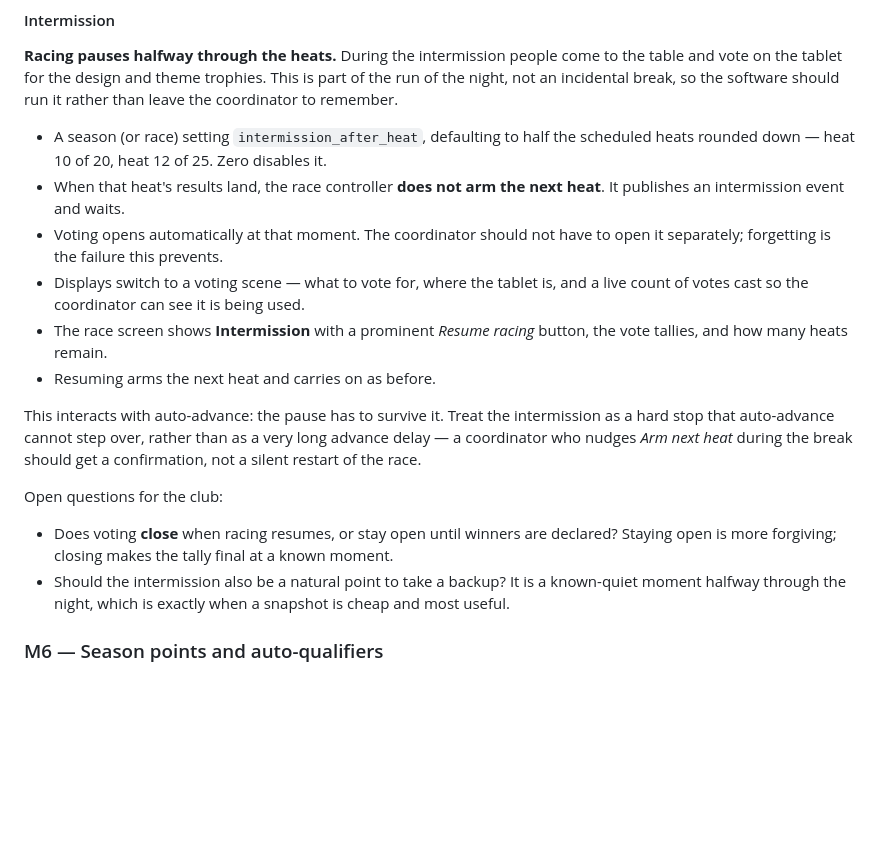
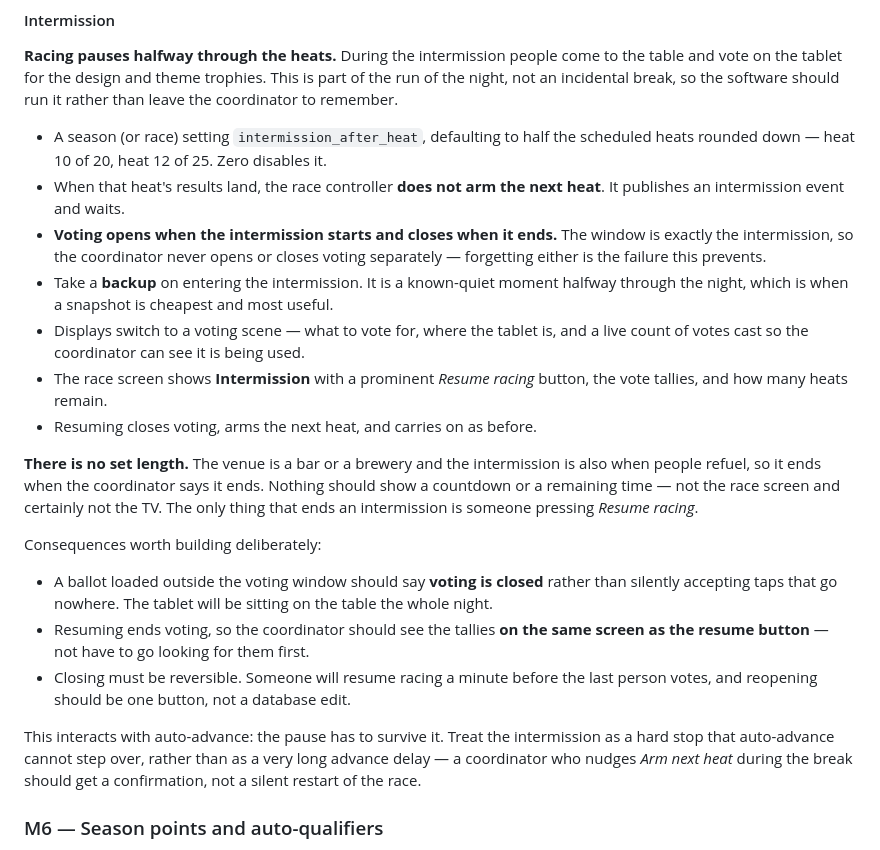
Before and after one commit to davisc01/derbyandales, a Markdown page: docs/ROADMAP.md, the part around the change. Drawn GitHub-style; blank space fills up the shorter version.

Commit message:
Settle how the intermission ends
Voting opens when the intermission starts and closes when it ends, so the
window is exactly the intermission and the coordinator never opens or closes
voting as a separate step. A backup is taken on entering it.

The intermission has no set length. The venue is a bar or a brewery and this
is also when people refuel, so it ends when the coordinator presses resume.
Nothing should show a countdown — not the race screen, and certainly not the
TV.

Three consequences of that are worth building deliberately rather than
discovering: a ballot loaded outside the window must say voting is closed
rather than accepting taps that go nowhere, since the tablet sits on the table
all night; the tallies belong on the same screen as the resume button, because
resuming is what closes voting; and closing must be reversible in one button,
because someone will resume a minute before the last person votes.

Co-Authored-By: Claude Opus 5 <noreply@anthropic.com>

```diff
--- a/docs/ROADMAP.md
+++ b/docs/ROADMAP.md
@@ -54,27 +54,38 @@ run it rather than leave the coordinator to remember.
   scheduled heats rounded down — heat 10 of 20, heat 12 of 25. Zero disables it.
 - When that heat's results land, the race controller **does not arm the next
   heat**. It publishes an intermission event and waits.
-- Voting opens automatically at that moment. The coordinator should not have to
-  open it separately; forgetting is the failure this prevents.
+- **Voting opens when the intermission starts and closes when it ends.** The
+  window is exactly the intermission, so the coordinator never opens or closes
+  voting separately — forgetting either is the failure this prevents.
+- Take a **backup** on entering the intermission. It is a known-quiet moment
+  halfway through the night, which is when a snapshot is cheapest and most
+  useful.
 - Displays switch to a voting scene — what to vote for, where the tablet is, and
   a live count of votes cast so the coordinator can see it is being used.
 - The race screen shows **Intermission** with a prominent *Resume racing*
   button, the vote tallies, and how many heats remain.
-- Resuming arms the next heat and carries on as before.
+- Resuming closes voting, arms the next heat, and carries on as before.
+
+**There is no set length.** The venue is a bar or a brewery and the intermission
+is also when people refuel, so it ends when the coordinator says it ends.
+Nothing should show a countdown or a remaining time — not the race screen and
+certainly not the TV. The only thing that ends an intermission is someone
+pressing *Resume racing*.
+
+Consequences worth building deliberately:
+
+- A ballot loaded outside the voting window should say **voting is closed**
+  rather than silently accepting taps that go nowhere. The tablet will be
+  sitting on the table the whole night.
+- Resuming ends voting, so the coordinator should see the tallies **on the same
+  screen as the resume button** — not have to go looking for them first.
+- Closing must be reversible. Someone will resume racing a minute before the
+  last person votes, and reopening should be one button, not a database edit.
 
 This interacts with auto-advance: the pause has to survive it. Treat the
 intermission as a hard stop that auto-advance cannot step over, rather than as a
 very long advance delay — a coordinator who nudges *Arm next heat* during the
 break should get a confirmation, not a silent restart of the race.
-
-Open questions for the club:
-
-- Does voting **close** when racing resumes, or stay open until winners are
-  declared? Staying open is more forgiving; closing makes the tally final at a
-  known moment.
-- Should the intermission also be a natural point to take a backup? It is a
-  known-quiet moment halfway through the night, which is exactly when a snapshot
-  is cheap and most useful.
 
 ### M6 — Season points and auto-qualifiers
 
```
Also changed, not shown: CLAUDE.md (+4 -3 lines).
